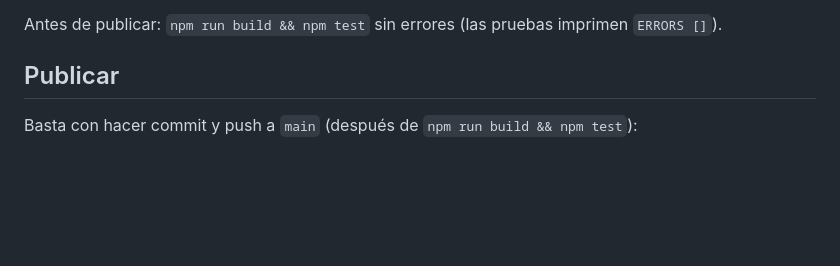
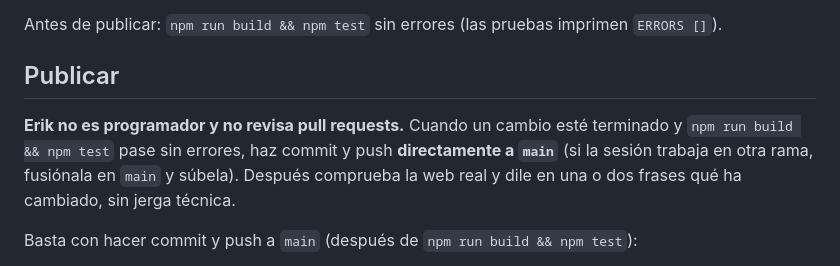
Before and after one commit to ErikbadiBB/laboratorio-acb, a Markdown page: CLAUDE.md, the part around the change. Drawn GitHub-style; blank space fills up the shorter version.

Commit message:
CLAUDE.md: subir los cambios terminados directamente a main
Co-Authored-By: Claude Opus 5.5 <noreply@anthropic.com>
Claude-Session: https://claude.ai/code/session_01Rjad8Bts6mQDrmotHCtEpx

```diff
--- a/CLAUDE.md
+++ b/CLAUDE.md
@@ -37,6 +37,8 @@ Antes de publicar: `npm run build && npm test` sin errores (las pruebas imprimen
 
 ## Publicar
 
+**Erik no es programador y no revisa pull requests.** Cuando un cambio esté terminado y `npm run build && npm test` pase sin errores, haz commit y push **directamente a `main`** (si la sesión trabaja en otra rama, fusiónala en `main` y súbela). Después comprueba la web real y dile en una o dos frases qué ha cambiado, sin jerga técnica.
+
 Basta con hacer commit y push a `main` (después de `npm run build && npm test`):
 - GitHub Actions («Publicar web») regenera `site/index.html` y publica `site/` en GitHub Pages en 1-2 minutos.
 - Vercel (proyecto `laboratorio-acb`, equipo «Bilbao Basket», preset «Other», Root Directory `site`) redespliega solo el puente `site/api/bcl.js`.
```
